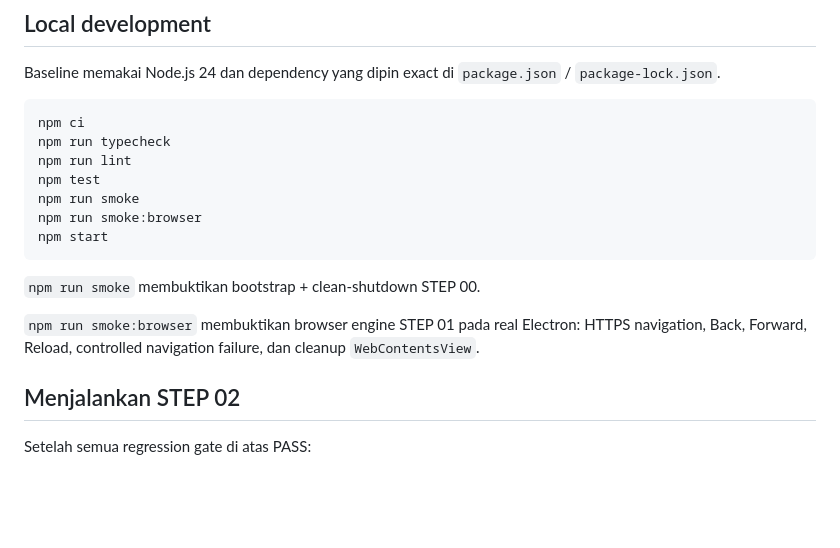
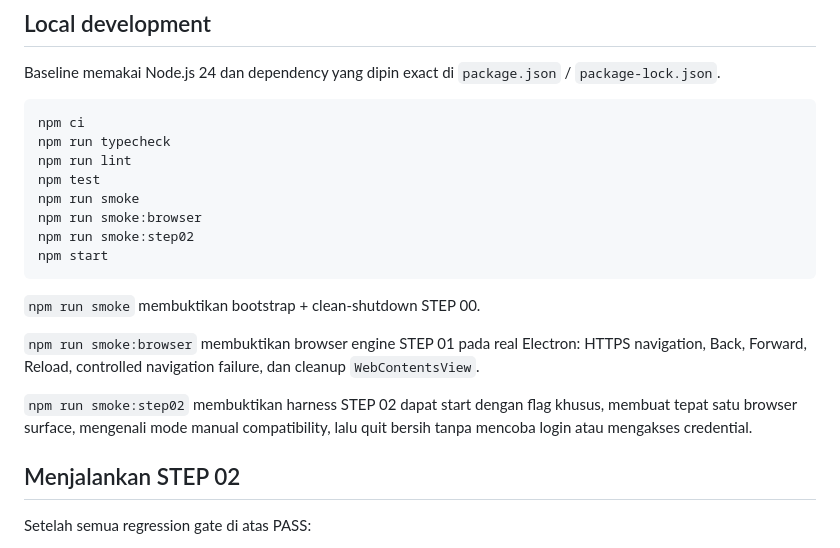
Before and after one commit to inoriko920-dev/Multi-Profile-Browser-Core, a Markdown page: README.md, the part around the change. Rendered like a GitHub page; blank space fills up the shorter version.

Commit message:
step02: document offline harness smoke command

````diff
--- a/README.md
+++ b/README.md
@@ -73,12 +73,15 @@ npm run lint
 npm test
 npm run smoke
 npm run smoke:browser
+npm run smoke:step02
 npm start
 ```
 
 `npm run smoke` membuktikan bootstrap + clean-shutdown STEP 00.
 
 `npm run smoke:browser` membuktikan browser engine STEP 01 pada real Electron: HTTPS navigation, Back, Forward, Reload, controlled navigation failure, dan cleanup `WebContentsView`.
+
+`npm run smoke:step02` membuktikan harness STEP 02 dapat start dengan flag khusus, membuat tepat satu browser surface, mengenali mode manual compatibility, lalu quit bersih tanpa mencoba login atau mengakses credential.
 
 ## Menjalankan STEP 02
 
````
